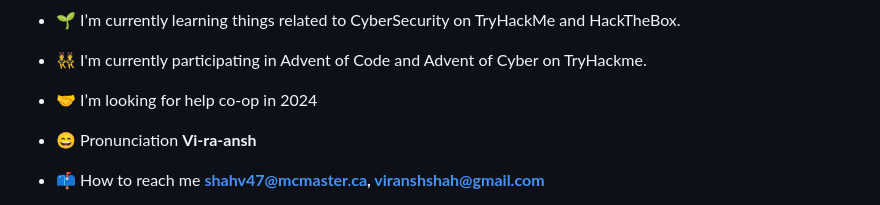
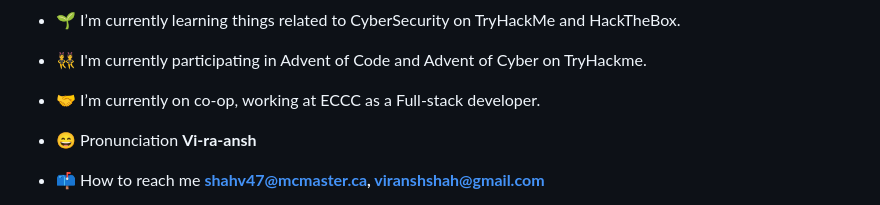
Before and after one commit to shahviransh/shahviransh, a Markdown page: README.md, the part around the change. GitHub-like rendering.

```diff
--- a/README.md
+++ b/README.md
@@ -11,7 +11,7 @@
 
 - 👯 I'm currently participating in Advent of Code and Advent of Cyber on TryHackme.
 
-- 🤝 I’m looking for help co-op in 2024
+- 🤝 I’m currently on co-op, working at ECCC as a Full-stack developer.
 
 - 😄 Pronunciation **Vi-ra-ansh**
 
```
